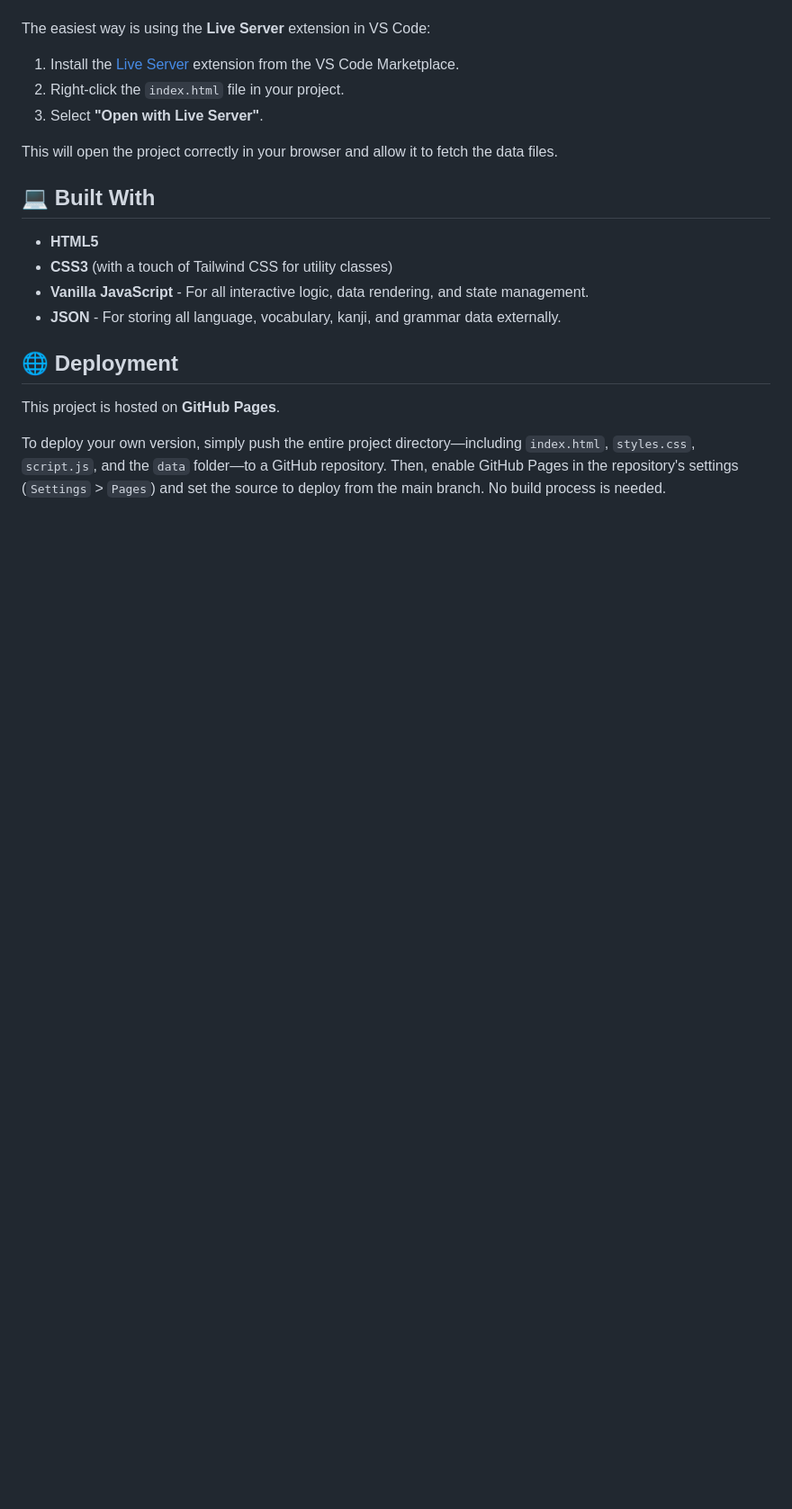
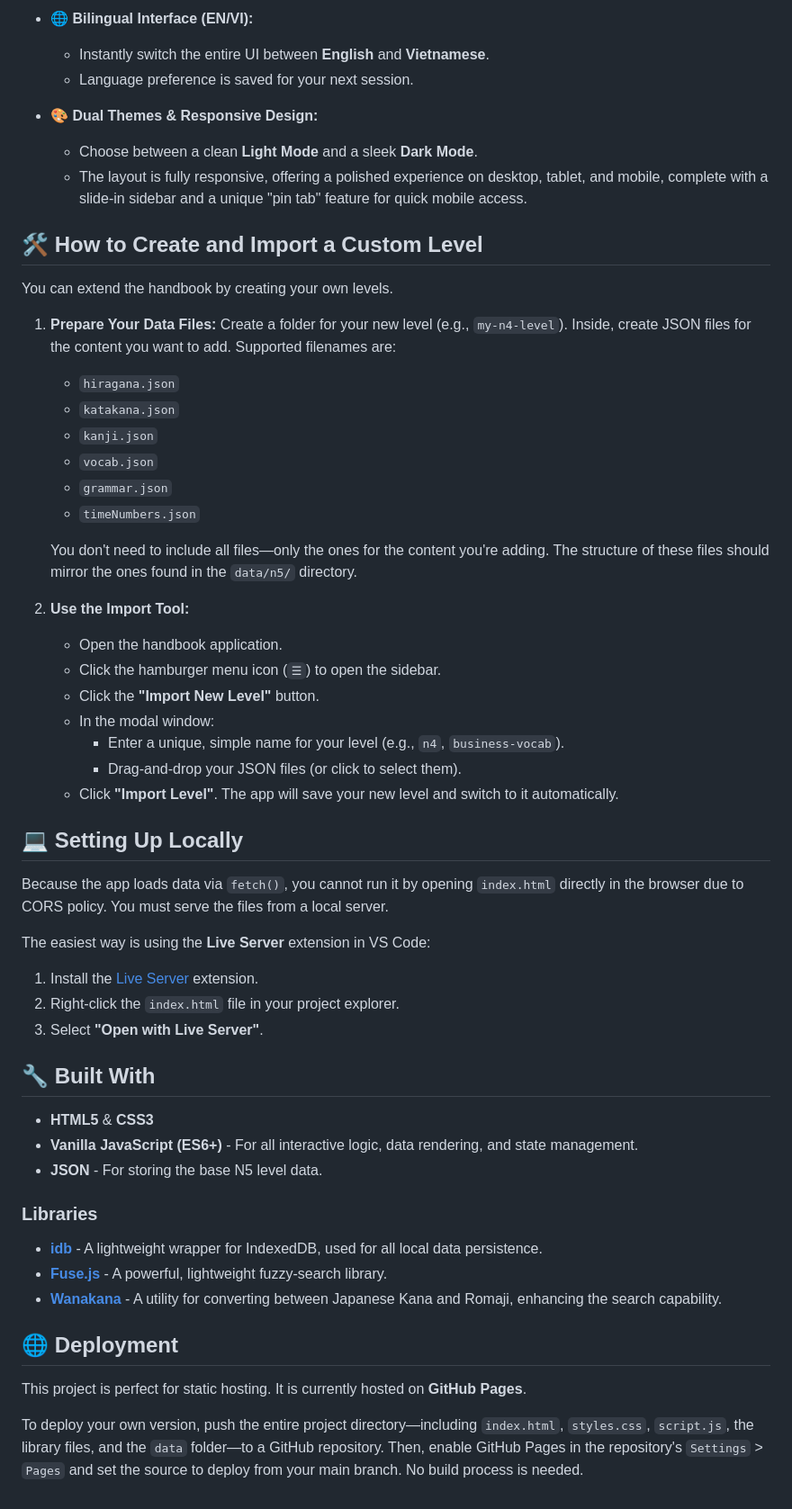
Before and after one commit to ghuyphan/n5-handbook, a Markdown page: README.md, the part around the change printed below. Shown: that part at 90% size. Rendered like a GitHub page; blank space fills up the shorter version.

```diff
--- a/README.md
+++ b/README.md
@@ -36,20 +47,58 @@ Because the app now loads data from JSON files, you cannot run it by opening `in
+* **🌐 Bilingual Interface (EN/VI):**
+    * Instantly switch the entire UI between **English** and **Vietnamese**.
+    * Language preference is saved for your next session.
+
+* **🎨 Dual Themes & Responsive Design:**
+    * Choose between a clean **Light Mode** and a sleek **Dark Mode**.
+    * The layout is fully responsive, offering a polished experience on desktop, tablet, and mobile, complete with a slide-in sidebar and a unique "pin tab" feature for quick mobile access.
+
+## 🛠️ How to Create and Import a Custom Level
+
+You can extend the handbook by creating your own levels.
+
+1.  **Prepare Your Data Files:**
+    Create a folder for your new level (e.g., `my-n4-level`). Inside, create JSON files for the content you want to add. Supported filenames are:
+    * `hiragana.json`
+    * `katakana.json`
+    * `kanji.json`
+    * `vocab.json`
+    * `grammar.json`
+    * `timeNumbers.json`
+
+    You don't need to include all files—only the ones for the content you're adding. The structure of these files should mirror the ones found in the `data/n5/` directory.
+
+2.  **Use the Import Tool:**
+    * Open the handbook application.
+    * Click the hamburger menu icon (`☰`) to open the sidebar.
+    * Click the **"Import New Level"** button.
+    * In the modal window:
+        * Enter a unique, simple name for your level (e.g., `n4`, `business-vocab`).
+        * Drag-and-drop your JSON files (or click to select them).
+    * Click **"Import Level"**. The app will save your new level and switch to it automatically.
+
+## 💻 Setting Up Locally
+
+Because the app loads data via `fetch()`, you cannot run it by opening `index.html` directly in the browser due to CORS policy. You must serve the files from a local server.
 
 The easiest way is using the **Live Server** extension in VS Code:
-1.  Install the [Live Server](https://marketplace.visualstudio.com/items?itemName=ritwickdey.LiveServer) extension from the VS Code Marketplace.
-2.  Right-click the `index.html` file in your project.
+1.  Install the [Live Server](https://marketplace.visualstudio.com/items?itemName=ritwickdey.LiveServer) extension.
+2.  Right-click the `index.html` file in your project explorer.
 3.  Select **"Open with Live Server"**.
 
-This will open the project correctly in your browser and allow it to fetch the data files.
+## 🔧 Built With
 
-## 💻 Built With
+* **HTML5** & **CSS3**
+* **Vanilla JavaScript (ES6+)** - For all interactive logic, data rendering, and state management.
+* **JSON** - For storing the base N5 level data.
 
-* **HTML5**
-* **CSS3** (with a touch of Tailwind CSS for utility classes)
-* **Vanilla JavaScript** - For all interactive logic, data rendering, and state management.
-* **JSON** - For storing all language, vocabulary, kanji, and grammar data externally.
+### Libraries
+
+* [**idb**](https://github.com/jakearchibald/idb) - A lightweight wrapper for IndexedDB, used for all local data persistence.
+* [**Fuse.js**](https://fusejs.io/) - A powerful, lightweight fuzzy-search library.
+* [**Wanakana**](https://wanakana.com/) - A utility for converting between Japanese Kana and Romaji, enhancing the search capability.
 
 ## 🌐 Deployment
 
-This project is hosted on **GitHub Pages**.
+This project is perfect for static hosting. It is currently hosted on **GitHub Pages**.
 
-To deploy your own version, simply push the entire project directory—including `index.html`, `styles.css`, `script.js`, and the `data` folder—to a GitHub repository. Then, enable GitHub Pages in the repository's settings (`Settings` > `Pages`) and set the source to deploy from the main branch. No build process is needed.
+To deploy your own version, push the entire project directory—including `index.html`, `styles.css`, `script.js`, the library files, and the `data` folder—to a GitHub repository. Then, enable GitHub Pages in the repository's `Settings` > `Pages` and set the source to deploy from your main branch. No build process is needed.
```
Also changed, not shown: other parts of README.md (+27 -16 lines), AppDemo-Dark.png, AppDemo-Light.png, 4 other files.
